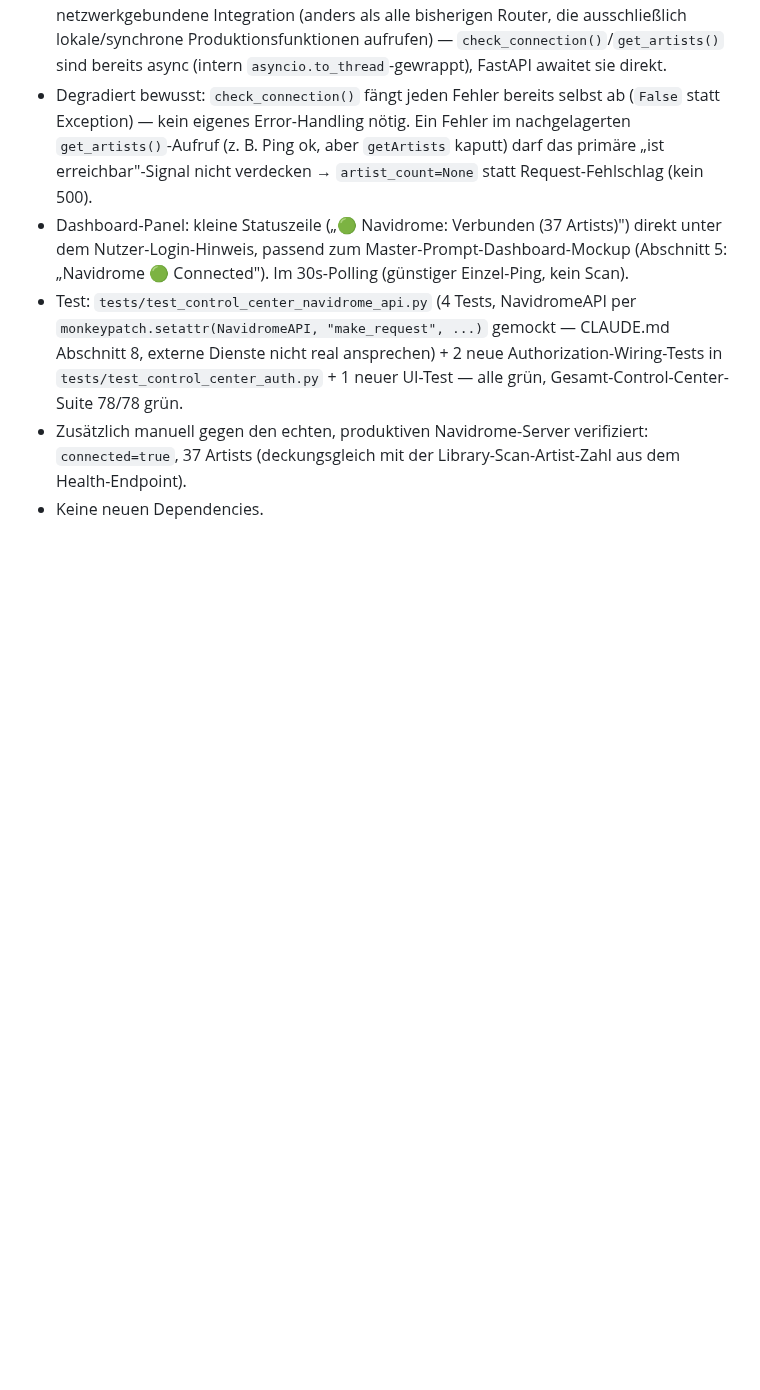
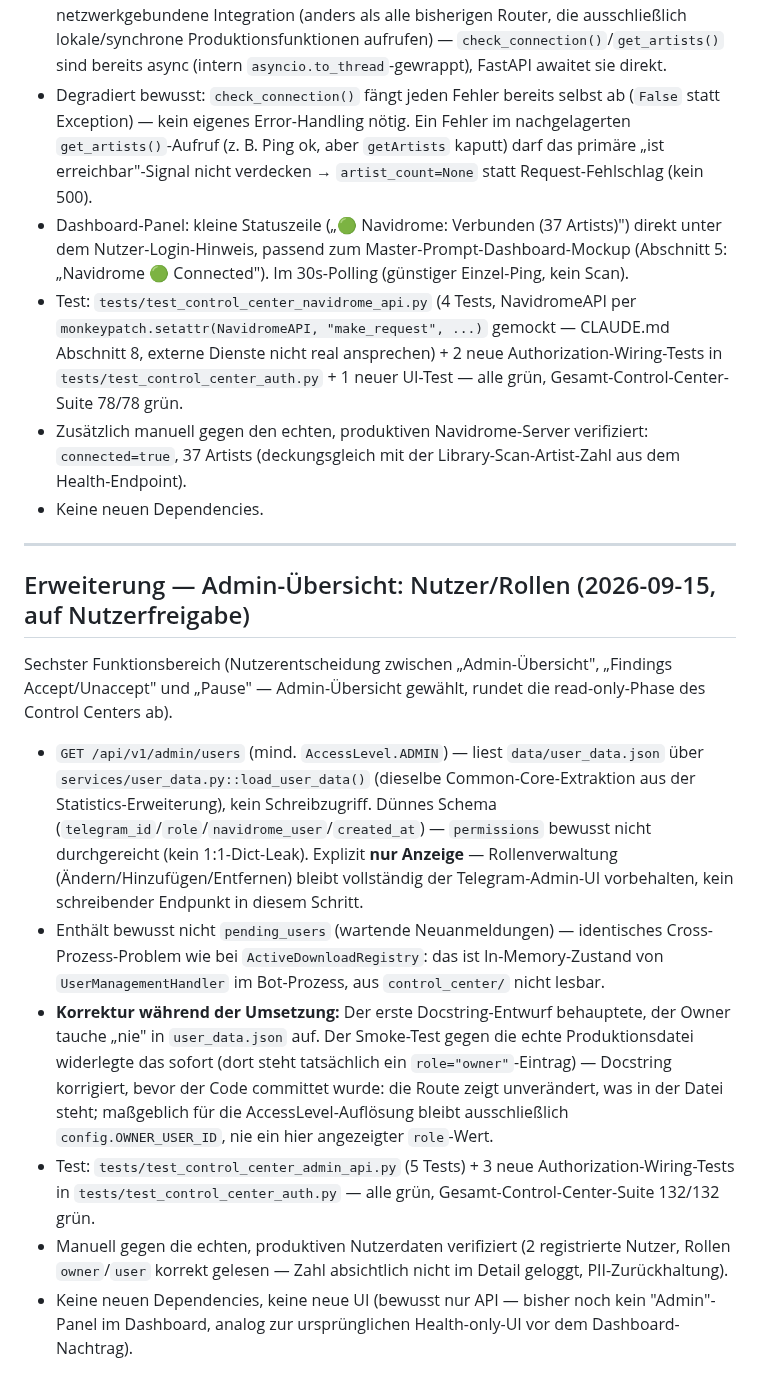
Before and after one commit to dkmd89-dev/musicbot, a Markdown page: docs/audits/CONTROL_CENTER_ARCHITECTURE_2026-09-15.md, the part around the change. Rendered like a GitHub page; blank space fills up the shorter version.

Commit message:
docs: update control center roadmap for admin users overview
Co-Authored-By: Claude Sonnet 5 <noreply@anthropic.com>
Claude-Session: https://claude.ai/code/session_01NxNgvRWeNp7DpX98FANoxT

```diff
--- a/docs/audits/CONTROL_CENTER_ARCHITECTURE_2026-09-15.md
+++ b/docs/audits/CONTROL_CENTER_ARCHITECTURE_2026-09-15.md
@@ -301,3 +301,16 @@ Fünfter Funktionsbereich (Nutzerentscheidung zwischen „Navidrome-Status", „
 - Test: `tests/test_control_center_navidrome_api.py` (4 Tests, NavidromeAPI per `monkeypatch.setattr(NavidromeAPI, "make_request", ...)` gemockt — CLAUDE.md Abschnitt 8, externe Dienste nicht real ansprechen) + 2 neue Authorization-Wiring-Tests in `tests/test_control_center_auth.py` + 1 neuer UI-Test — alle grün, Gesamt-Control-Center-Suite 78/78 grün.
 - Zusätzlich manuell gegen den echten, produktiven Navidrome-Server verifiziert: `connected=true`, 37 Artists (deckungsgleich mit der Library-Scan-Artist-Zahl aus dem Health-Endpoint).
 - Keine neuen Dependencies.
+
+---
+
+## Erweiterung — Admin-Übersicht: Nutzer/Rollen (2026-09-15, auf Nutzerfreigabe)
+
+Sechster Funktionsbereich (Nutzerentscheidung zwischen „Admin-Übersicht", „Findings Accept/Unaccept" und „Pause" — Admin-Übersicht gewählt, rundet die read-only-Phase des Control Centers ab).
+
+- `GET /api/v1/admin/users` (mind. `AccessLevel.ADMIN`) — liest `data/user_data.json` über `services/user_data.py::load_user_data()` (dieselbe Common-Core-Extraktion aus der Statistics-Erweiterung), kein Schreibzugriff. Dünnes Schema (`telegram_id`/`role`/`navidrome_user`/`created_at`) — `permissions` bewusst nicht durchgereicht (kein 1:1-Dict-Leak). Explizit **nur Anzeige** — Rollenverwaltung (Ändern/Hinzufügen/Entfernen) bleibt vollständig der Telegram-Admin-UI vorbehalten, kein schreibender Endpunkt in diesem Schritt.
+- Enthält bewusst nicht `pending_users` (wartende Neuanmeldungen) — identisches Cross-Prozess-Problem wie bei `ActiveDownloadRegistry`: das ist In-Memory-Zustand von `UserManagementHandler` im Bot-Prozess, aus `control_center/` nicht lesbar.
+- **Korrektur während der Umsetzung:** Der erste Docstring-Entwurf behauptete, der Owner tauche „nie" in `user_data.json` auf. Der Smoke-Test gegen die echte Produktionsdatei widerlegte das sofort (dort steht tatsächlich ein `role="owner"`-Eintrag) — Docstring korrigiert, bevor der Code committet wurde: die Route zeigt unverändert, was in der Datei steht; maßgeblich für die AccessLevel-Auflösung bleibt ausschließlich `config.OWNER_USER_ID`, nie ein hier angezeigter `role`-Wert.
+- Test: `tests/test_control_center_admin_api.py` (5 Tests) + 3 neue Authorization-Wiring-Tests in `tests/test_control_center_auth.py` — alle grün, Gesamt-Control-Center-Suite 132/132 grün.
+- Manuell gegen die echten, produktiven Nutzerdaten verifiziert (2 registrierte Nutzer, Rollen `owner`/`user` korrekt gelesen — Zahl absichtlich nicht im Detail geloggt, PII-Zurückhaltung).
+- Keine neuen Dependencies, keine neue UI (bewusst nur API — bisher noch kein "Admin"-Panel im Dashboard, analog zur ursprünglichen Health-only-UI vor dem Dashboard-Nachtrag).
```
